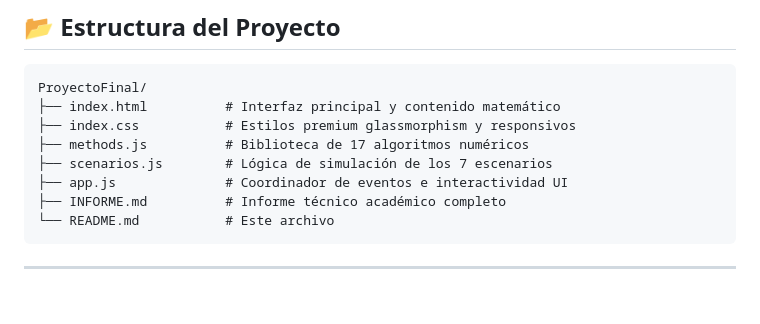
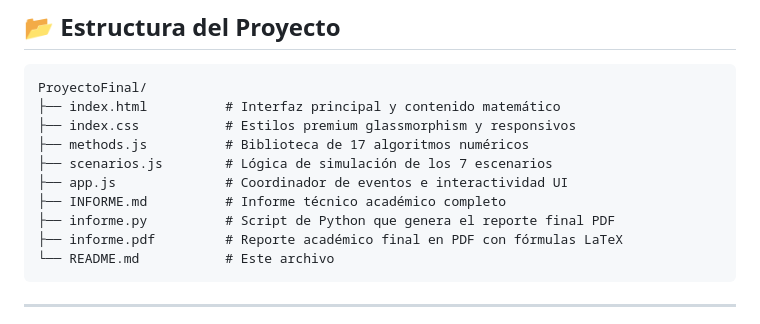
Before and after one commit to jhonagucon/ProyectoFinal, a Markdown page: README.md, the part around the change. Drawn GitHub-style; blank space fills up the shorter version.

Commit message:
Actualizar estructura de archivos en README.md

````diff
--- a/README.md
+++ b/README.md
@@ -109,6 +109,8 @@ ProyectoFinal/
 ├── scenarios.js        # Lógica de simulación de los 7 escenarios
 ├── app.js              # Coordinador de eventos e interactividad UI
 ├── INFORME.md          # Informe técnico académico completo
+├── informe.py          # Script de Python que genera el reporte final PDF
+├── informe.pdf         # Reporte académico final en PDF con fórmulas LaTeX
 └── README.md           # Este archivo
 ```
 
````
